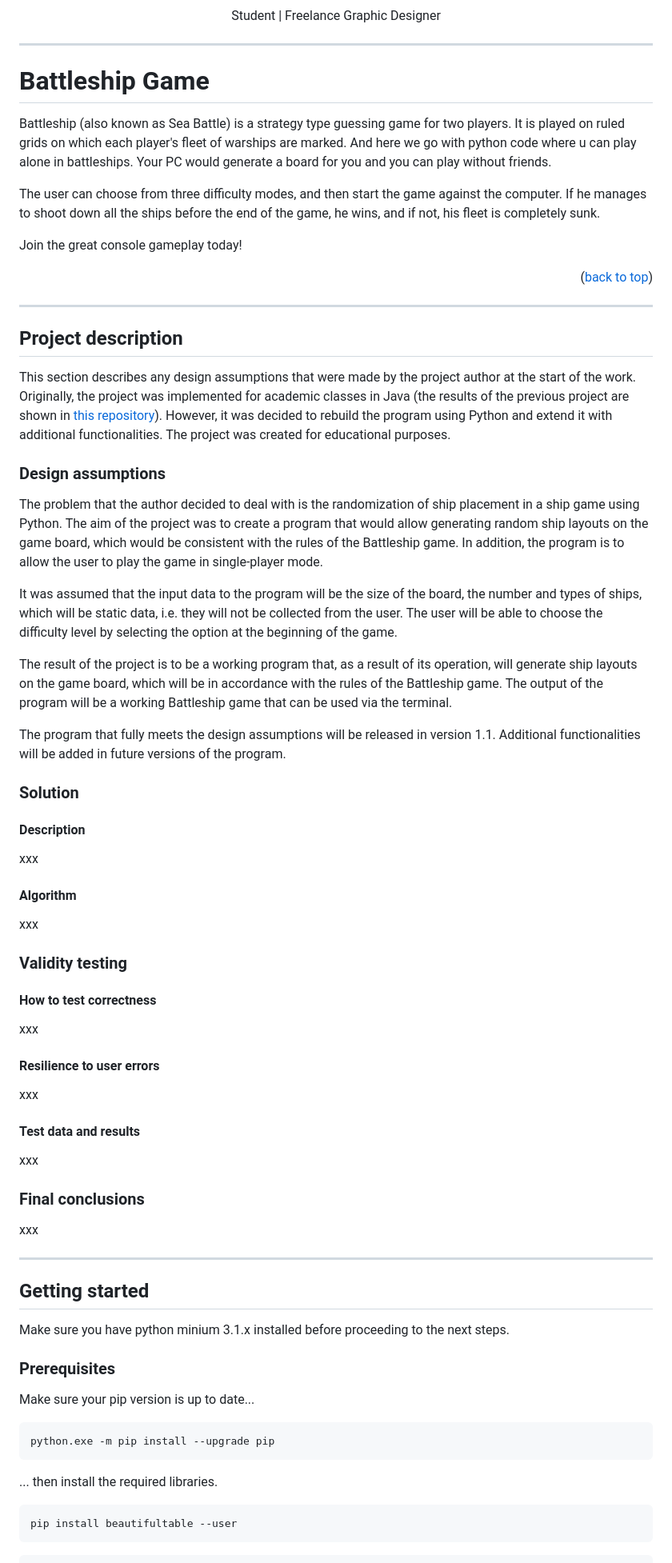
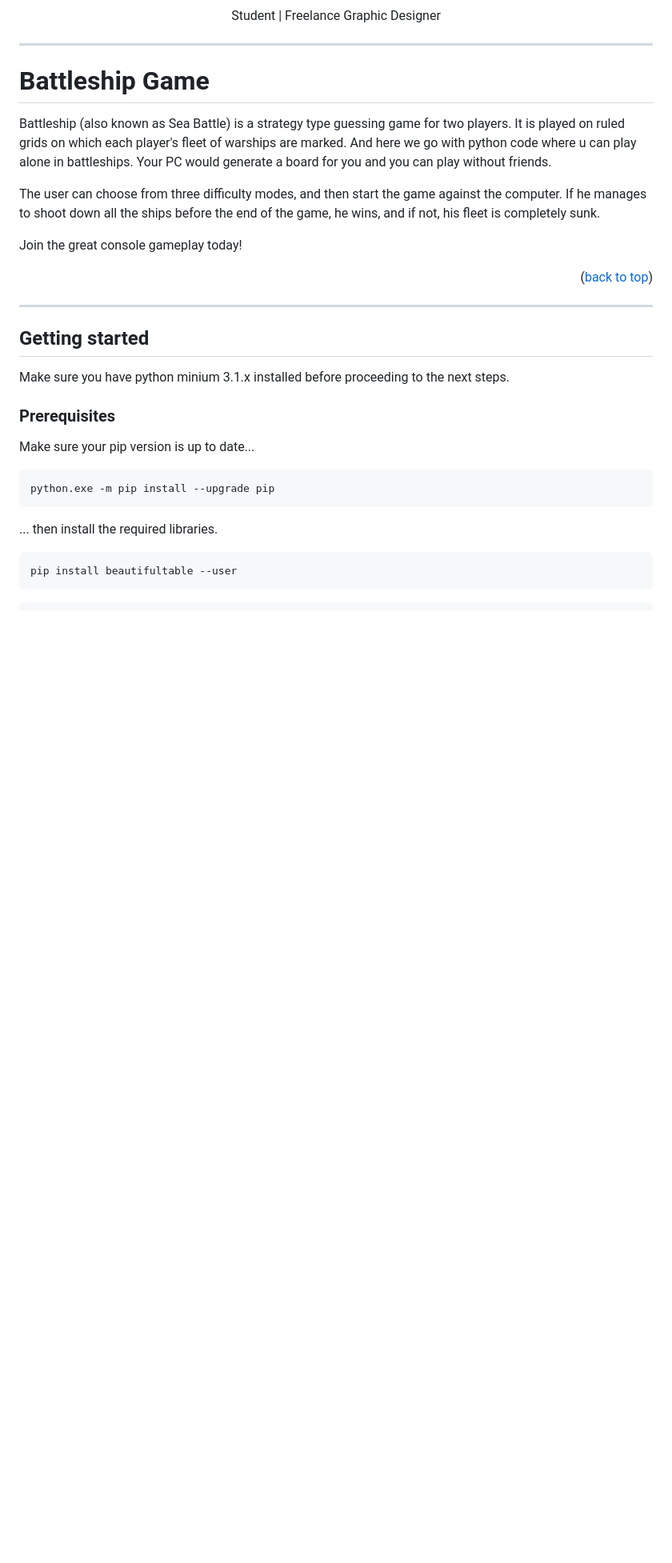
Before and after one commit to DeeKay29/BattleshipGame, a Markdown page: readme.md, the part around the change. Shown: that part at 80% size. Rendered like a GitHub page; blank space fills up the shorter version.

```diff
--- a/readme.md
+++ b/readme.md
@@ -31,50 +31,6 @@ The user can choose from three difficulty modes, and then start the game against
 Join the great console gameplay today!
 
 <p align="right">(<a href="#readme-top">back to top</a>)</p>
-
-***
-
-## Project description
-
-This section describes any design assumptions that were made by the project author at the start of the work. Originally, the project was implemented for academic classes in Java (the results of the previous project are shown in <a href="#" target="_blank">this repository</a>). However, it was decided to rebuild the program using Python and extend it with additional functionalities. The project was created for educational purposes.
-
-### Design assumptions
-
-The problem that the author decided to deal with is the randomization of ship placement in a ship game using Python. The aim of the project was to create a program that would allow generating random ship layouts on the game board, which would be consistent with the rules of the Battleship game. In addition, the program is to allow the user to play the game in single-player mode.
-
-It was assumed that the input data to the program will be the size of the board, the number and types of ships, which will be static data, i.e. they will not be collected from the user. The user will be able to choose the difficulty level by selecting the option at the beginning of the game.
-
-The result of the project is to be a working program that, as a result of its operation, will generate ship layouts on the game board, which will be in accordance with the rules of the Battleship game. The output of the program will be a working Battleship game that can be used via the terminal.
-
-The program that fully meets the design assumptions will be released in version 1.1. Additional functionalities will be added in future versions of the program.
-
-### Solution
-
-#### Description
-
-xxx
-
-#### Algorithm
-
-xxx
-
-### Validity testing
-
-#### How to test correctness
-
-xxx
-
-#### Resilience to user errors
-
-xxx
-
-#### Test data and results
-
-xxx
-
-### Final conclusions
-
-xxx
 
 ***
 
```
